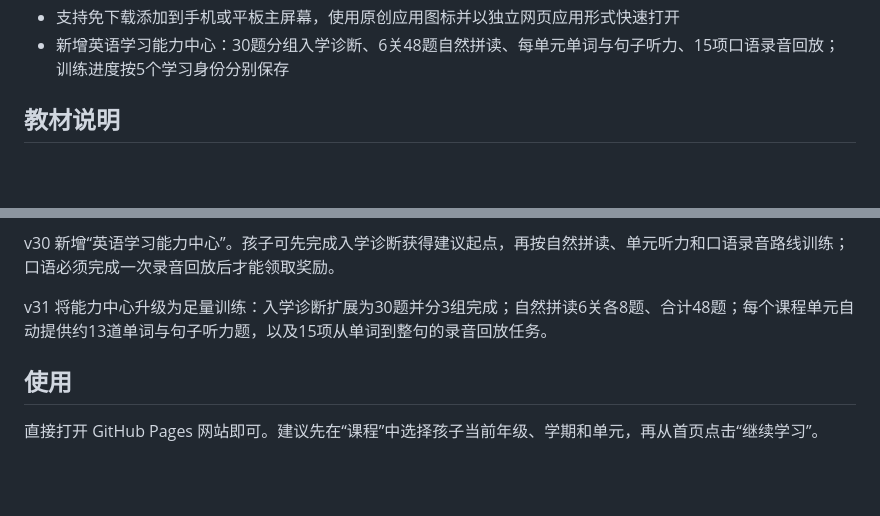
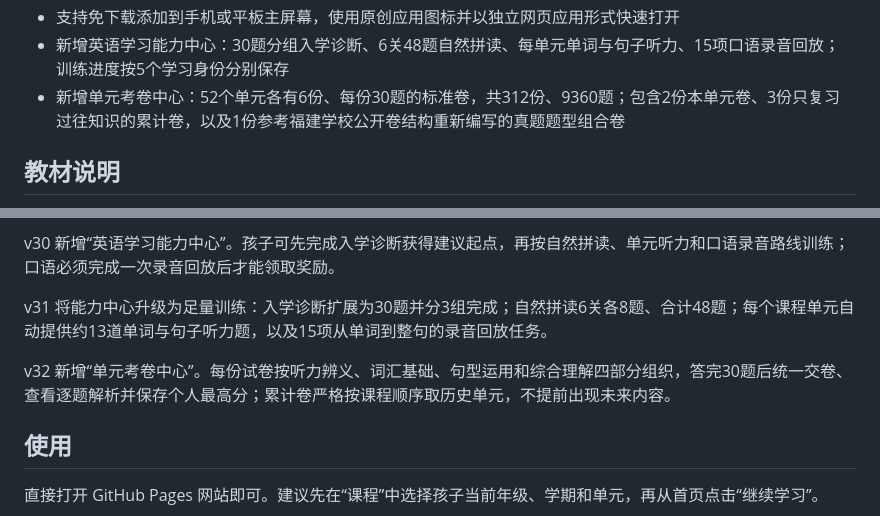
Before and after one commit to y1040054307-cell/Study-4Up5-English, a Markdown page: README.md, 2 parts joined by grey strips. Drawn GitHub-style; blank space fills up the shorter version.

Commit message:
feat: add complete 30-question paper center (README.md)

```diff
--- a/README.md
+++ b/README.md
@@ -29,6 +29,7 @@
 - 系统语法课堂包含冠词和限定词、名词、动词、介词与固定搭配、代词、形容词与副词、句子结构、从句与连接词8个主题；每个主题都有规则、对比例句、原因讲解和课后检查
 - 支持免下载添加到手机或平板主屏幕，使用原创应用图标并以独立网页应用形式快速打开
 - 新增英语学习能力中心：30题分组入学诊断、6关48题自然拼读、每单元单词与句子听力、15项口语录音回放；训练进度按5个学习身份分别保存
+- 新增单元考卷中心：52个单元各有6份、每份30题的标准卷，共312份、9360题；包含2份本单元卷、3份只复习过往知识的累计卷，以及1份参考福建学校公开卷结构重新编写的真题题型组合卷
 
 ## 教材说明
 
@@ -46,6 +47,8 @@ v30 新增“英语学习能力中心”。孩子可先完成入学诊断获得
 
 v31 将能力中心升级为足量训练：入学诊断扩展为30题并分3组完成；自然拼读6关各8题、合计48题；每个课程单元自动提供约13道单词与句子听力题，以及15项从单词到整句的录音回放任务。
 
+v32 新增“单元考卷中心”。每份试卷按听力辨义、词汇基础、句型运用和综合理解四部分组织，答完30题后统一交卷、查看逐题解析并保存个人最高分；累计卷严格按课程顺序取历史单元，不提前出现未来内容。
+
 ## 使用
 
 直接打开 GitHub Pages 网站即可。建议先在“课程”中选择孩子当前年级、学期和单元，再从首页点击“继续学习”。
```
